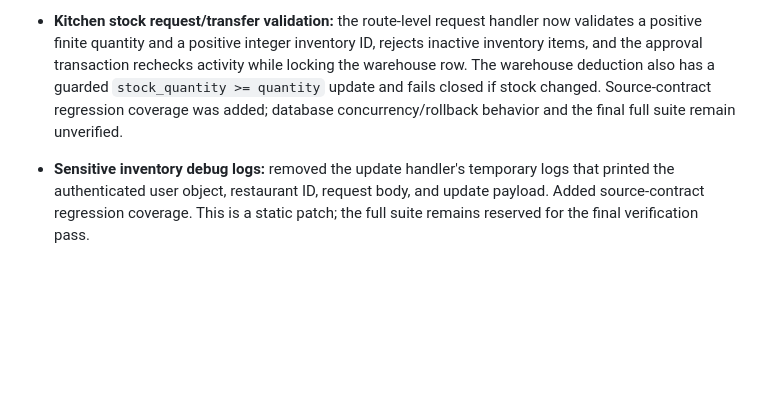
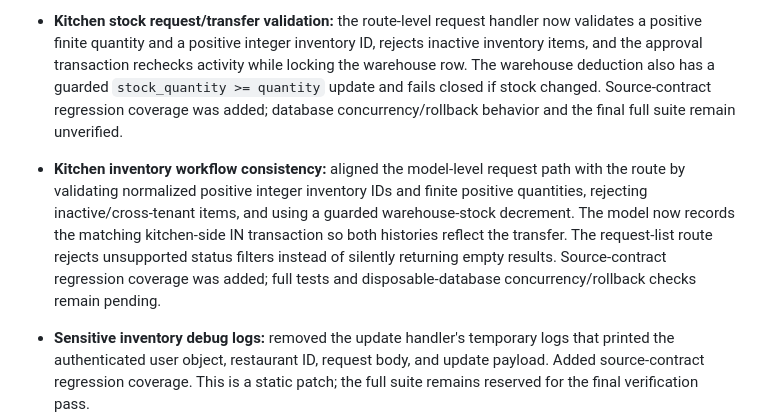
Before and after one commit to muzamilsaeed0/sizlio-pos, a Markdown page: docs/PRODUCTION_READINESS_AUDIT_2026-10-11.md, the part around the change. Rendered like a GitHub page; blank space fills up the shorter version.

Commit message:
Document kitchen inventory workflow consistency patch

```diff
--- a/docs/PRODUCTION_READINESS_AUDIT_2026-10-11.md
+++ b/docs/PRODUCTION_READINESS_AUDIT_2026-10-11.md
@@ -131,6 +131,7 @@ The following source changes have since been committed. These are **not yet test
 - **Password regression alignment:** existing source/UI checks and the regression test cases now follow the requested 4–8 character password rule.
 
 - **Kitchen stock request/transfer validation:** the route-level request handler now validates a positive finite quantity and a positive integer inventory ID, rejects inactive inventory items, and the approval transaction rechecks activity while locking the warehouse row. The warehouse deduction also has a guarded `stock_quantity >= quantity` update and fails closed if stock changed. Source-contract regression coverage was added; database concurrency/rollback behavior and the final full suite remain unverified.
+- **Kitchen inventory workflow consistency:** aligned the model-level request path with the route by validating normalized positive integer inventory IDs and finite positive quantities, rejecting inactive/cross-tenant items, and using a guarded warehouse-stock decrement. The model now records the matching kitchen-side IN transaction so both histories reflect the transfer. The request-list route rejects unsupported status filters instead of silently returning empty results. Source-contract regression coverage was added; full tests and disposable-database concurrency/rollback checks remain pending.
 - **Sensitive inventory debug logs:** removed the update handler's temporary logs that printed the authenticated user object, restaurant ID, request body, and update payload. Added source-contract regression coverage. This is a static patch; the full suite remains reserved for the final verification pass.
 - **Audit artifact:** this document records the remaining findings and release gates.
 
```
